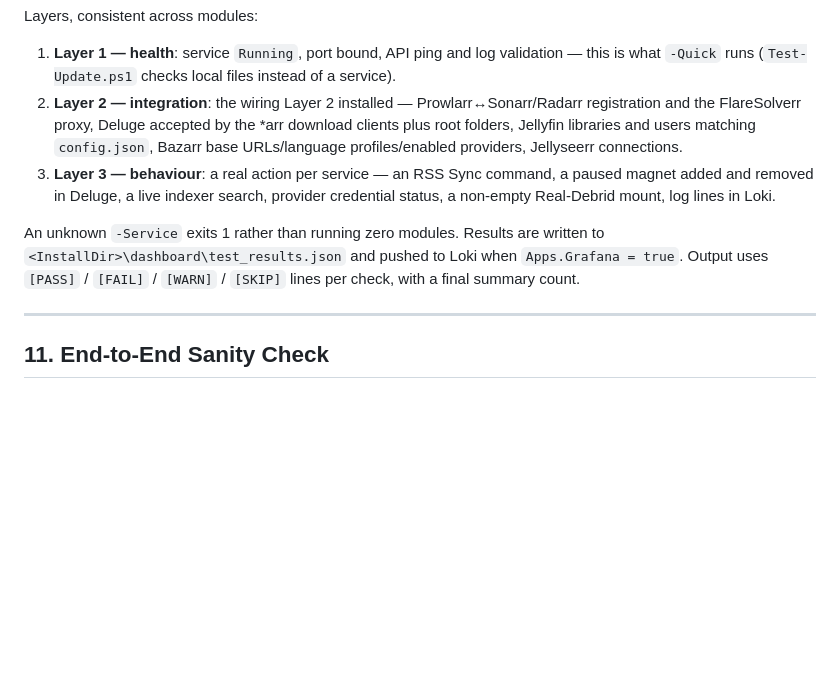
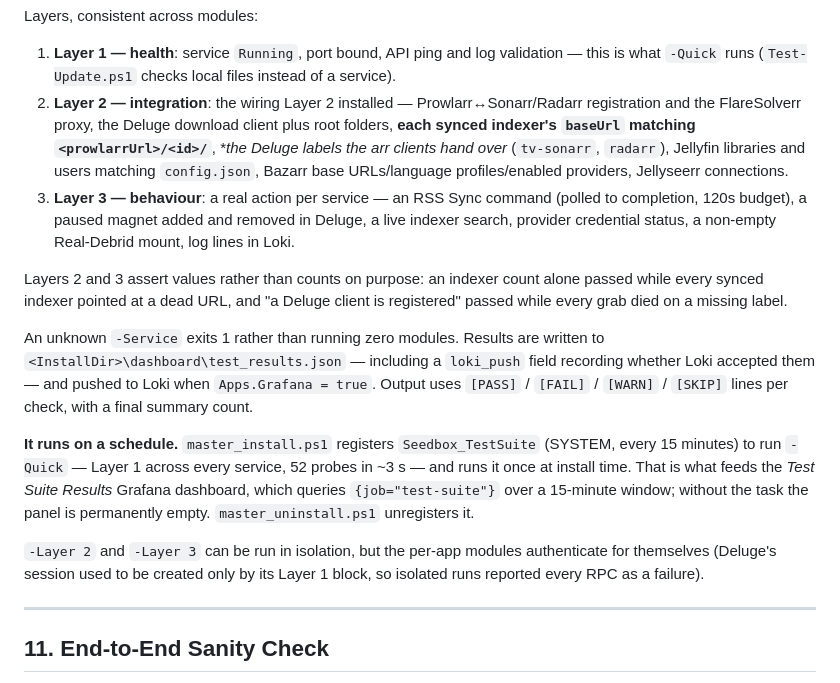
Before and after one commit to viperaxz/torrents-arr-us, a Markdown page: TECHNICAL_OVERVIEW.md, the part around the change. Rendered like a GitHub page; blank space fills up the shorter version.

Commit message:
docs: record the scheduled test suite and the missing security tasks
TECHNICAL_OVERVIEW now describes what the suite actually asserts per layer (and
why layers 2/3 assert values, not counts), that master_install.ps1 registers
Seedbox_TestSuite to run -Quick every 15 minutes, and that isolated -Layer runs
authenticate for themselves.

ROADMAP records the open finding from the live box: Seedbox_CrowdSecWhitelistRefresh
and Seedbox_SecurityEventExport were absent while Seedbox_Blocklist_Update, which
12_security.ps1 registers later in the same run, was present. Notes that the task
must not be hand-registered to silence the warning, plus the general rule that a
check which only counts is incomplete.

```diff
--- a/TECHNICAL_OVERVIEW.md
+++ b/TECHNICAL_OVERVIEW.md
@@ -872,10 +872,16 @@ Modules: Caddy, Jellyfin, Sonarr, Radarr, Prowlarr, Deluge, Bazarr, Flaresolverr
 Layers, consistent across modules:
 
 1. **Layer 1 — health**: service `Running`, port bound, API ping and log validation — this is what `-Quick` runs (`Test-Update.ps1` checks local files instead of a service).
-2. **Layer 2 — integration**: the wiring Layer 2 installed — Prowlarr↔Sonarr/Radarr registration and the FlareSolverr proxy, Deluge accepted by the *arr download clients plus root folders, Jellyfin libraries and users matching `config.json`, Bazarr base URLs/language profiles/enabled providers, Jellyseerr connections.
-3. **Layer 3 — behaviour**: a real action per service — an RSS Sync command, a paused magnet added and removed in Deluge, a live indexer search, provider credential status, a non-empty Real-Debrid mount, log lines in Loki.
+2. **Layer 2 — integration**: the wiring Layer 2 installed — Prowlarr↔Sonarr/Radarr registration and the FlareSolverr proxy, the Deluge download client plus root folders, **each synced indexer's `baseUrl` matching `<prowlarrUrl>/<id>/`**, **the Deluge labels the *arr clients hand over** (`tv-sonarr`, `radarr`), Jellyfin libraries and users matching `config.json`, Bazarr base URLs/language profiles/enabled providers, Jellyseerr connections.
+3. **Layer 3 — behaviour**: a real action per service — an RSS Sync command (polled to completion, 120s budget), a paused magnet added and removed in Deluge, a live indexer search, provider credential status, a non-empty Real-Debrid mount, log lines in Loki.
 
-An unknown `-Service` exits 1 rather than running zero modules. Results are written to `<InstallDir>\dashboard\test_results.json` and pushed to Loki when `Apps.Grafana = true`. Output uses `[PASS]` / `[FAIL]` / `[WARN]` / `[SKIP]` lines per check, with a final summary count.
+Layers 2 and 3 assert values rather than counts on purpose: an indexer count alone passed while every synced indexer pointed at a dead URL, and "a Deluge client is registered" passed while every grab died on a missing label.
+
+An unknown `-Service` exits 1 rather than running zero modules. Results are written to `<InstallDir>\dashboard\test_results.json` — including a `loki_push` field recording whether Loki accepted them — and pushed to Loki when `Apps.Grafana = true`. Output uses `[PASS]` / `[FAIL]` / `[WARN]` / `[SKIP]` lines per check, with a final summary count.
+
+**It runs on a schedule.** `master_install.ps1` registers `Seedbox_TestSuite` (SYSTEM, every 15 minutes) to run `-Quick` — Layer 1 across every service, 52 probes in ~3 s — and runs it once at install time. That is what feeds the *Test Suite Results* Grafana dashboard, which queries `{job="test-suite"}` over a 15-minute window; without the task the panel is permanently empty. `master_uninstall.ps1` unregisters it.
+
+`-Layer 2` and `-Layer 3` can be run in isolation, but the per-app modules authenticate for themselves (Deluge's session used to be created only by its Layer 1 block, so isolated runs reported every RPC as a failure).
 
 ---
 
```
Also changed, not shown: ROADMAP.md (+3 -1 lines).
